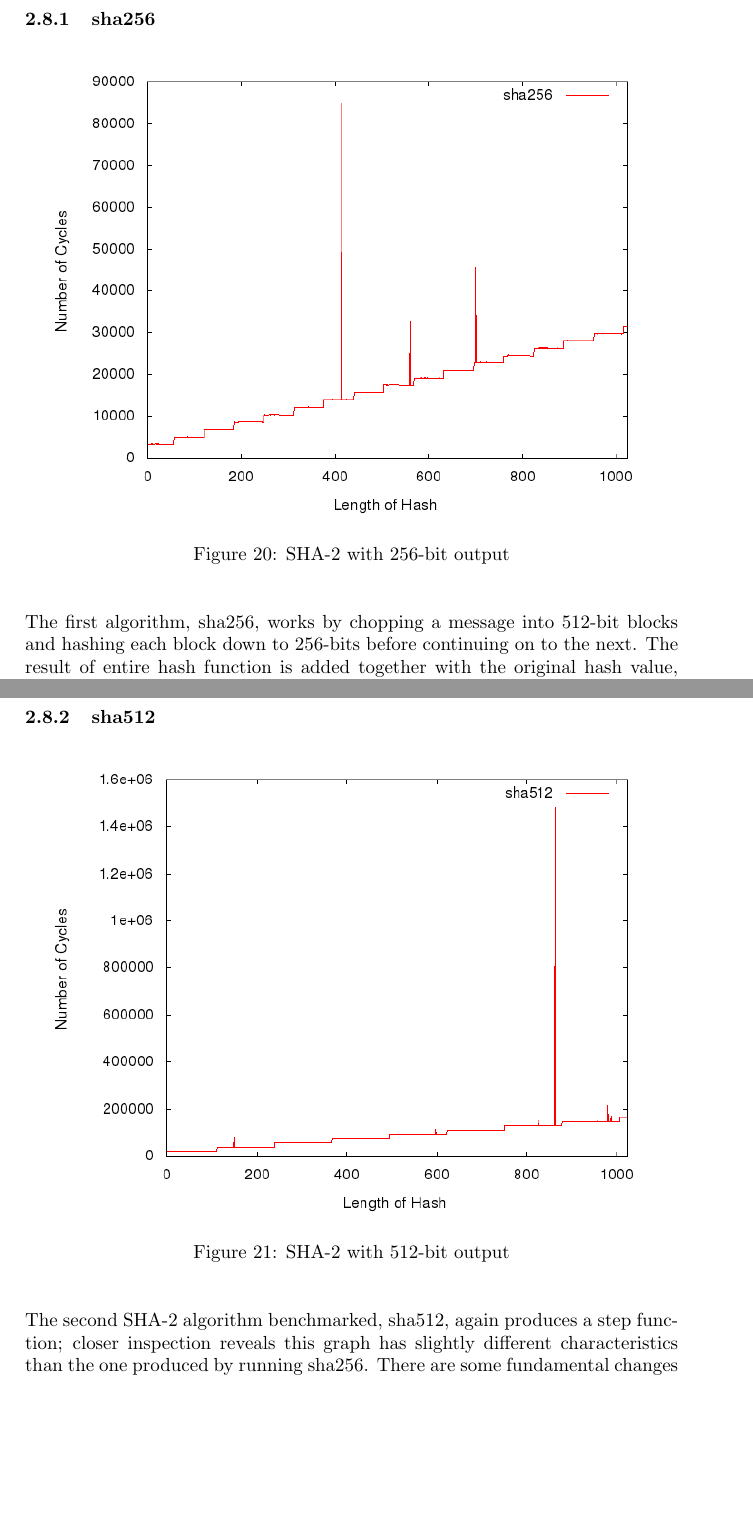
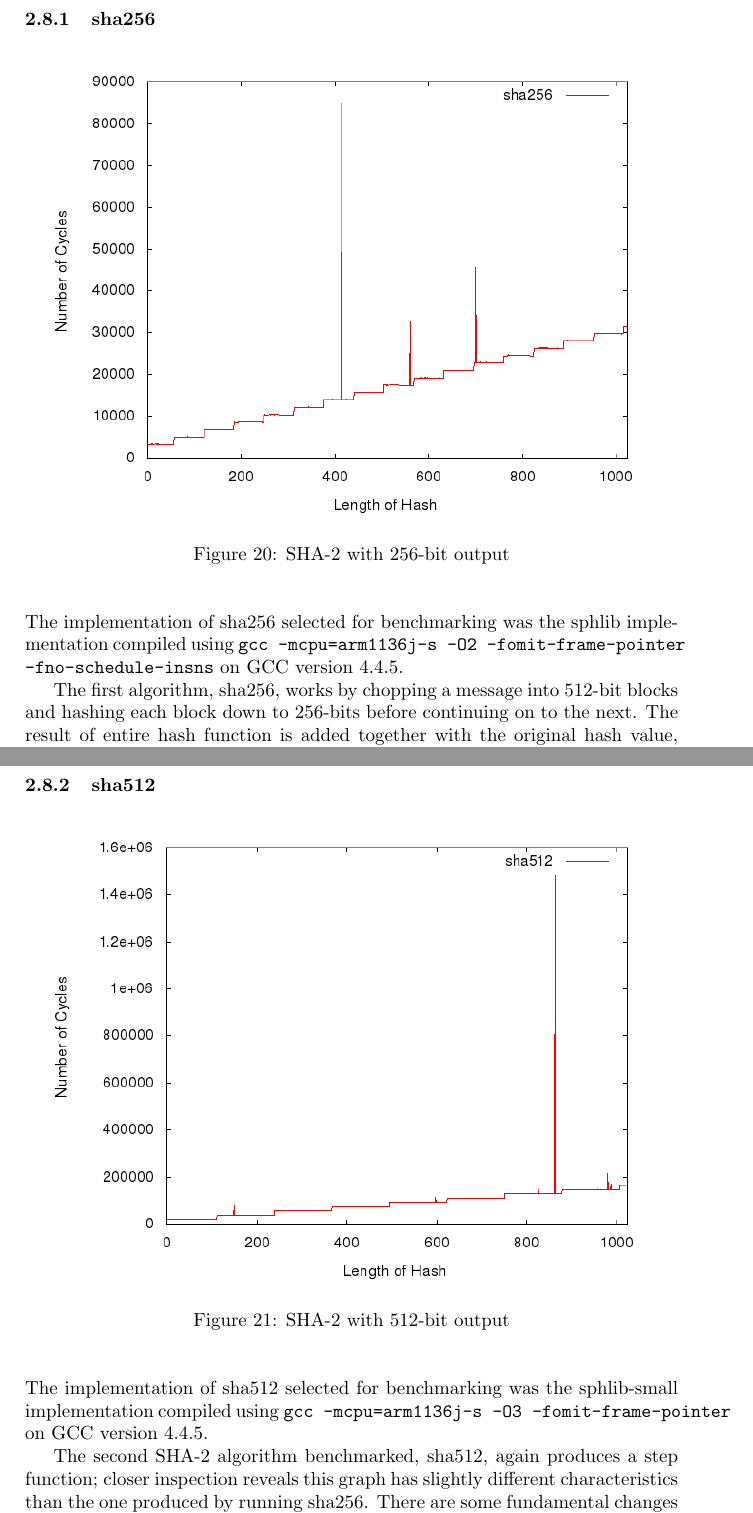
Before and after one commit to rlyerly/ECE5984_Project, a LaTeX document (phase1_report.tex): two parts of pages 23 and 24 of 29, joined at a grey line, cut so that both start at the same text, the shorter picture padded with empty space. Compiled offline with pdfLaTeX.

Commit message:
Add the sha-2 function implementation details.

```diff
--- a/phase1_report.tex
+++ b/phase1_report.tex
@@ -263,6 +263,10 @@ The sha256 and sha512 algorithms are specific implementations of the previous ge
         \end{center}
     \end{figure}
 
+The implementation of sha256 selected for benchmarking was the sphlib
+implementation compiled using \texttt{gcc -mcpu=arm1136j-s -O2
+-fomit-frame-pointer -fno-schedule-insns} on GCC version 4.4.5.
+
 The first algorithm, sha256, works by chopping a message into 512-bit blocks and hashing each block down to 256-bits before continuing on to the next.  The result of entire hash function is added together with the original hash value, producing the final digest.  As is evident from the graph, performance models a step function with a step size of 64 bytes.  The number of blocks needed to represent the message is $\lceil$message length$/ 64 \rceil$ (this converts the number of block into an integer multiple of 64).  As soon as the message requires a higher multiple of 64 bytes, the algorithm must process another block of data.  Therefore, for every additional 64 bytes of data, another additional 64 rounds of SHA-2 must be performed.
 
 \subsubsection{sha512}
@@ -272,6 +276,10 @@ The first algorithm, sha256, works by chopping a message into 512-bit blocks and
             \caption{SHA-2 with 512-bit output}
         \end{center}
     \end{figure}
+
+The implementation of sha512 selected for benchmarking was the sphlib-small
+implementation compiled using \texttt{gcc -mcpu=arm1136j-s -O3
+-fomit-frame-pointer} on GCC version 4.4.5.
 
 The second SHA-2 algorithm benchmarked, sha512, again produces a step function; closer inspection reveals this graph has slightly different characteristics than the one produced by running sha256.  There are some fundamental changes in the underlying algorithm - first, the digest length is 512-bits and the block size is 1024 bits.  This means that for every additional 128 bytes needed to represent the message, the algorithm must process an extra block of data - hence the step size of 128 bytes.  Because this block length is longer the algorithm must perform more calculations per round, leading to a higher cycles per byte.  Additionally, sha512 performs 80 rounds versus the 64 performed by sha256, leading to another increase in cycle count.
 
```
